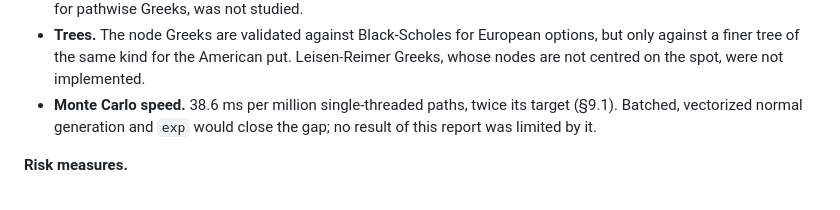
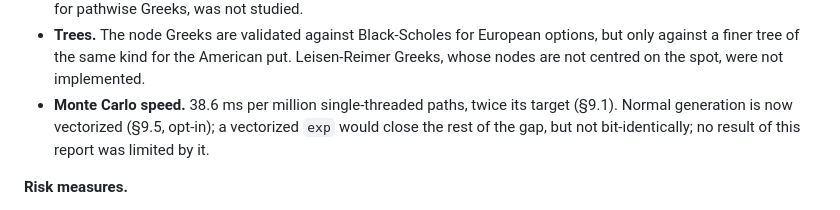
Before and after one commit to Rayyan-Oumlil/RiskEngine-CPP, a Markdown page: docs/model_risk_report.md, the part around one of its changes. Drawn GitHub-style.

```diff
--- a/docs/model_risk_report.md
+++ b/docs/model_risk_report.md
@@ -1251,7 +1293,8 @@ claims to do, or than a cheaper operation it contains, is a bug until proven oth
   against a finer tree of the same kind for the American put. Leisen-Reimer Greeks, whose nodes
   are not centred on the spot, were not implemented.
 - **Monte Carlo speed.** 38.6 ms per million single-threaded paths, twice its target
-  (§9.1). Batched, vectorized normal generation and `exp` would close the gap; no result of this
+  (§9.1). Normal generation is now vectorized (§9.5, opt-in); a vectorized `exp` would close the
+  rest of the gap, but not bit-identically; no result of this
   report was limited by it.
 
 **Risk measures.**
```
Also changed, not shown: other parts of docs/model_risk_report.md (+45 -3 lines), docs/showcase.md (+11 -1 lines).
